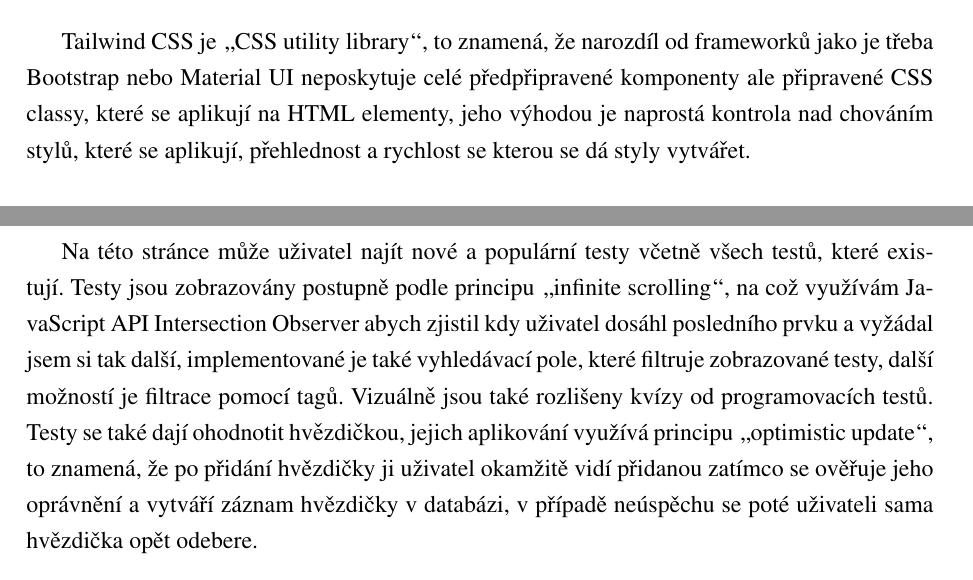
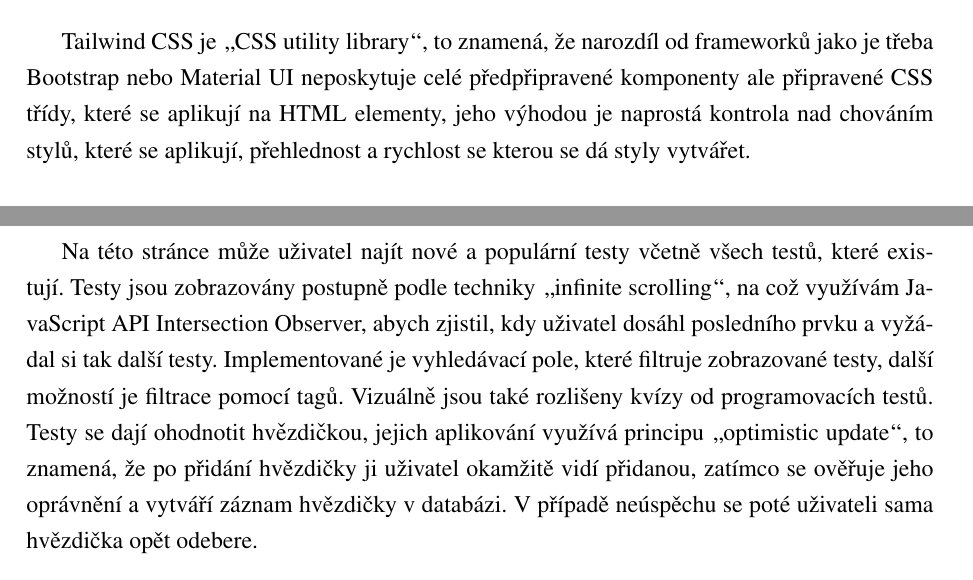
Before and after one commit to matej-kotrba/effio-documentation, a LaTeX document (effio-dokumentace.tex): two parts of pages 9 and 16 of 22, joined at a grey line, cut so that both start at the same text. Compiled offline with pdfLaTeX.

Commit message:
Fixed typos

```diff
--- a/effio-dokumentace.tex
+++ b/effio-dokumentace.tex
@@ -359,7 +359,7 @@
 Zod je validační knihovna jako např. Yup. Jeho výhodou je avšak možnost využít jeho validační schémata jako typy a také samotná validace funguje jako \uv{type guard} (kontroluje a nastavuje typy u vložené proměnné). Jeho další výhodou je například jeho nízká velikost.
 
 \section{Tailwind CSS}
-Tailwind CSS je \uv{CSS utility library}, to znamená, že narozdíl od frameworků jako je třeba Bootstrap nebo Material UI neposkytuje celé předpřipravené komponenty ale připravené CSS classy, které se aplikují na HTML elementy, jeho výhodou je naprostá kontrola nad chováním stylů, které se aplikují, přehlednost a rychlost se kterou se dá styly vytvářet.
+Tailwind CSS je \uv{CSS utility library}, to znamená, že narozdíl od frameworků jako je třeba Bootstrap nebo Material UI neposkytuje celé předpřipravené komponenty ale připravené CSS třídy, které se aplikují na HTML elementy, jeho výhodou je naprostá kontrola nad chováním stylů, které se aplikují, přehlednost a rychlost se kterou se dá styly vytvářet.
 
 \section{Auth.js}
 Auth.js je knihovna sloužící pro autentifikaci a autorizaci, poskytuje možnost \uv{session based}, to je použito v Effiu, a JWT autentifikace. Dále knihovna podporuje OAuth s mnohými providery, v tomto projektu je využit GitHub a Google s jednoduchou možností přidat další. Výhodou knihovny je, že data si vývojář spravuje sám, neboli jsou ukládána do jeho vlastní databáze v podobě tabulek (které si také může sám upravit): Account, Session, User a Verification Token, které poskytují naprostou kontrolu nad ověřením uživatelů.
@@ -450,7 +450,7 @@
 
 \subsection{Komunitní místo}
 \label{subsec:community}
-Na této stránce může uživatel najít nové a populární testy včetně všech testů, které existují. Testy jsou zobrazovány postupně podle principu \uv{infinite scrolling}, na což využívám JavaScript API Intersection Observer abych zjistil kdy uživatel dosáhl posledního prvku a vyžádal jsem si tak další, implementované je také vyhledávací pole, které filtruje zobrazované testy, další možností je filtrace pomocí tagů. Vizuálně jsou také rozlišeny kvízy od programovacích testů. Testy se také dají ohodnotit hvězdičkou, jejich aplikování využívá principu \uv{optimistic update}, to znamená, že po přidání hvězdičky ji uživatel okamžitě vidí přidanou zatímco se ověřuje jeho oprávnění a vytváří záznam hvězdičky v databázi, v~případě neúspěchu se poté uživateli sama hvězdička opět odebere.
+Na této stránce může uživatel najít nové a populární testy včetně všech testů, které existují. Testy jsou zobrazovány postupně podle techniky \uv{infinite scrolling}, na což využívám JavaScript API Intersection Observer, abych zjistil, kdy uživatel dosáhl posledního prvku a vyžádal si tak další testy. Implementované je vyhledávací pole, které filtruje zobrazované testy, další možností je filtrace pomocí tagů. Vizuálně jsou také rozlišeny kvízy od programovacích testů. Testy se dají ohodnotit hvězdičkou, jejich aplikování využívá principu \uv{optimistic update}, to znamená, že po přidání hvězdičky ji uživatel okamžitě vidí přidanou, zatímco se ověřuje jeho oprávnění a vytváří záznam hvězdičky v databázi. V~případě neúspěchu se poté uživateli sama hvězdička opět odebere.
 
 \begin{figure}[H]
 	\centering %% příkaz, který ti obrázek zarovná na střed
```
Also changed, not shown: effio-dokumentace.pdf, effio-dokumentace.tex (6 more changed lines), 2 other files.
